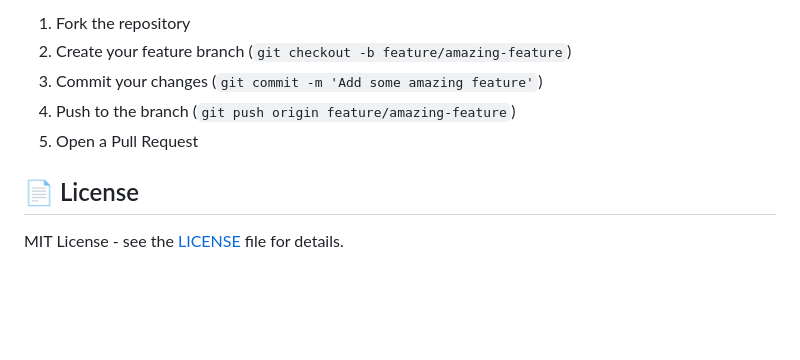
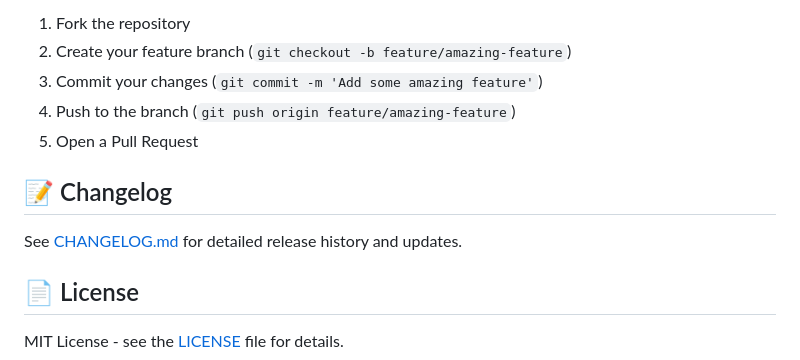
Before and after one commit to hengloem/khmer-hybrid-calendar-package, a Markdown page: README.md, the part around the change. GitHub-like rendering; blank space fills up the shorter version.

Commit message:
docs: add CHANGELOG.md and link in README

```diff
--- a/README.md
+++ b/README.md
@@ -317,6 +317,10 @@ Contributions are welcome! Please feel free to submit a Pull Request.
 4. Push to the branch (`git push origin feature/amazing-feature`)
 5. Open a Pull Request
 
+## 📝 Changelog
+
+See [CHANGELOG.md](CHANGELOG.md) for detailed release history and updates.
+
 ## 📄 License
 
 MIT License - see the [LICENSE](LICENSE) file for details.
```
Also changed, not shown: CHANGELOG.md (added, +51 -0 lines).
